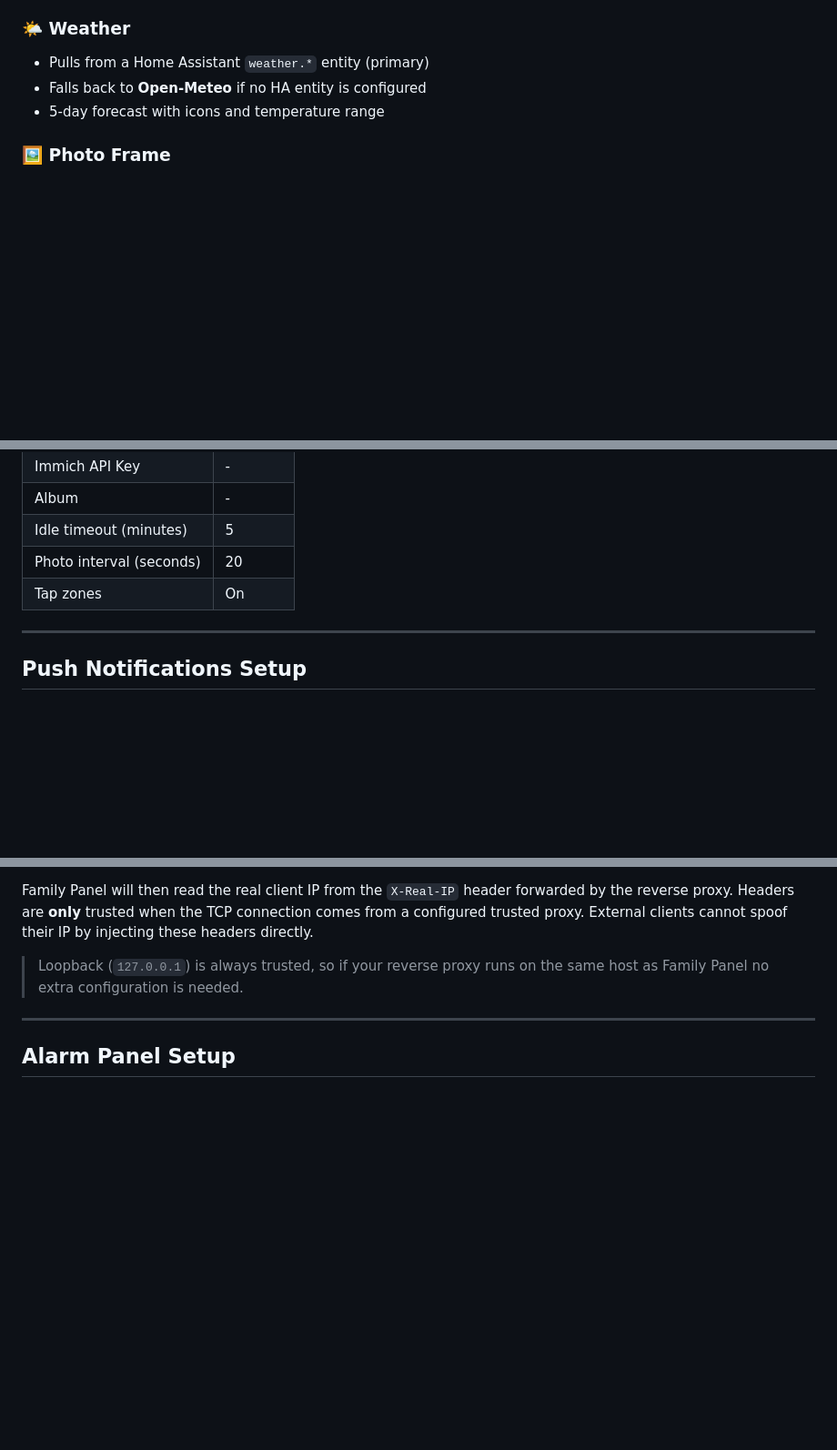
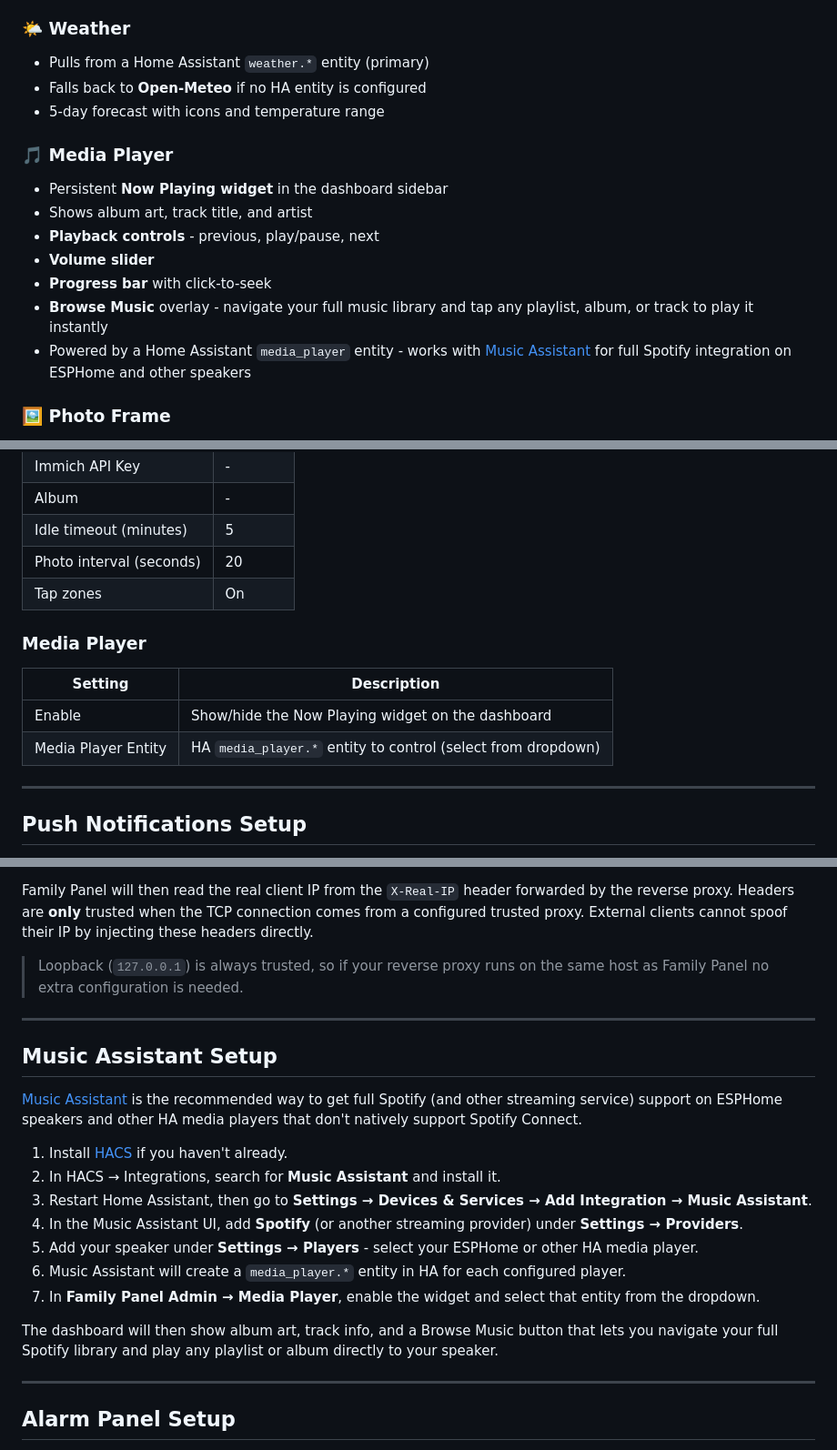
Before and after one commit to calebgab/Home-Assistant-Family-Panel, a Markdown page: README.md, 3 parts joined by grey strips. Shown at 91% size. GitHub-like rendering; blank space fills up the shorter version.

```diff
--- a/README.md
+++ b/README.md
@@ -82,6 +82,15 @@ A self-hosted family dashboard built on top of [Home Assistant](https://www.home
 - Falls back to **Open-Meteo** if no HA entity is configured
 - 5-day forecast with icons and temperature range
 
+### 🎵 Media Player
+- Persistent **Now Playing widget** in the dashboard sidebar
+- Shows album art, track title, and artist
+- **Playback controls** - previous, play/pause, next
+- **Volume slider**
+- **Progress bar** with click-to-seek
+- **Browse Music** overlay - navigate your full music library and tap any playlist, album, or track to play it instantly
+- Powered by a Home Assistant `media_player` entity - works with [Music Assistant](#music-assistant-setup) for full Spotify integration on ESPHome and other speakers
+
 ### 🖼️ Photo Frame
 - Pulls albums from **Immich** (self-hosted photo library)
 - Pan-and-zoom effect between photos
@@ -346,6 +356,13 @@ Visit **http://your-server:8080/admin** to configure everything.
 | Photo interval (seconds) | 20 |
 | Tap zones | On |
 
+### Media Player
+
+| Setting | Description |
+|---|---|
+| Enable | Show/hide the Now Playing widget on the dashboard |
+| Media Player Entity | HA `media_player.*` entity to control (select from dropdown) |
+
 ---
 
 ## Push Notifications Setup
@@ -385,6 +402,22 @@ Family Panel will then read the real client IP from the `X-Real-IP` header forwa
 
 ---
 
+## Music Assistant Setup
+
+[Music Assistant](https://music-assistant.io/) is the recommended way to get full Spotify (and other streaming service) support on ESPHome speakers and other HA media players that don't natively support Spotify Connect.
+
+1. Install [HACS](https://hacs.xyz/) if you haven't already.
+2. In HACS → Integrations, search for **Music Assistant** and install it.
+3. Restart Home Assistant, then go to **Settings → Devices & Services → Add Integration → Music Assistant**.
+4. In the Music Assistant UI, add **Spotify** (or another streaming provider) under **Settings → Providers**.
+5. Add your speaker under **Settings → Players** - select your ESPHome or other HA media player.
+6. Music Assistant will create a `media_player.*` entity in HA for each configured player.
+7. In **Family Panel Admin → Media Player**, enable the widget and select that entity from the dropdown.
+
+The dashboard will then show album art, track info, and a Browse Music button that lets you navigate your full Spotify library and play any playlist or album directly to your speaker.
+
+---
+
 ## Alarm Panel Setup
 
 1. In **Admin → HA Entities → Sensors**, add a sensor with type **Alarm panel**.
```
Also changed, not shown: other parts of README.md (+4 -1 lines).
